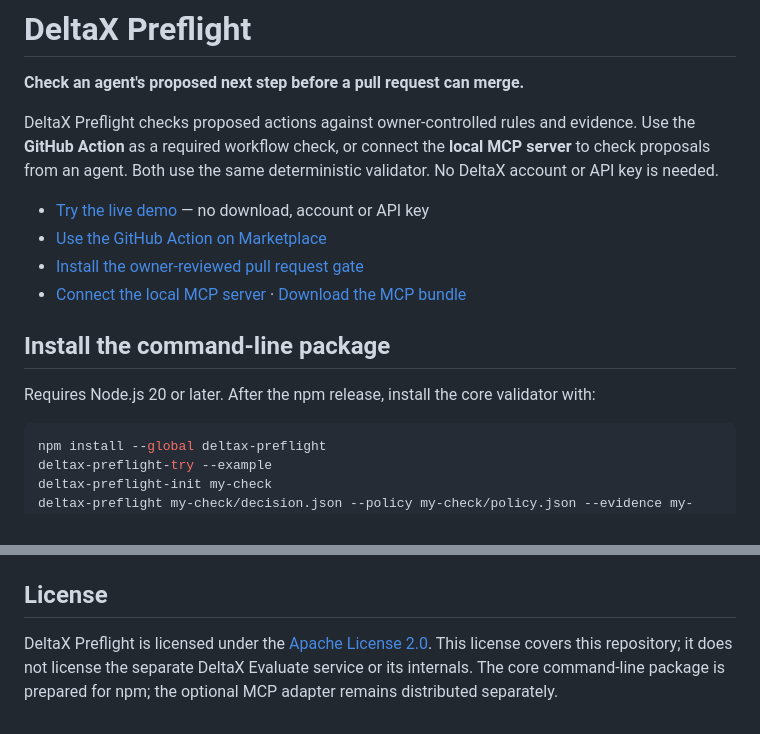
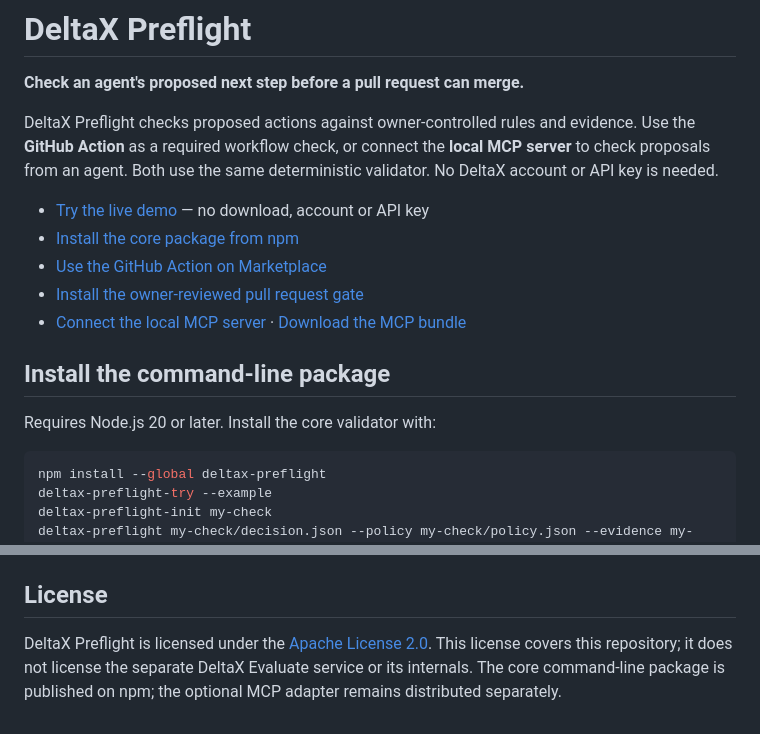
Before and after one commit to DeltaX-Public/deltax-preflight, a Markdown page: README.md, 2 parts joined by grey strips. Drawn GitHub-style.

Commit message:
Link the published npm package (#19)
Co-authored-by: DeltaX <203403209+DeltaX-Kairos@users.noreply.github.com>

````diff
--- a/README.md
+++ b/README.md
@@ -5,13 +5,14 @@
 DeltaX Preflight checks proposed actions against owner-controlled rules and evidence. Use the **GitHub Action** as a required workflow check, or connect the **local MCP server** to check proposals from an agent. Both use the same deterministic validator. No DeltaX account or API key is needed.
 
 - [Try the live demo](https://deltax-public.github.io/deltax-preflight/) — no download, account or API key
+- [Install the core package from npm](https://www.npmjs.com/package/deltax-preflight/v/0.1.0)
 - [Use the GitHub Action on Marketplace](https://github.com/marketplace/actions/deltax-preflight)
 - [Install the owner-reviewed pull request gate](https://github.com/DeltaX-Public/deltax-preflight/blob/main/examples/github-agent-gate/README.md)
 - [Connect the local MCP server](https://github.com/DeltaX-Public/deltax-preflight/blob/main/mcp/README.md) · [Download the MCP bundle](https://github.com/DeltaX-Public/deltax-preflight/releases/tag/mcp-v0.1.0)
 
 ## Install the command-line package
 
-Requires Node.js 20 or later. After the npm release, install the core validator with:
+Requires Node.js 20 or later. Install the core validator with:
 
 ```sh
 npm install --global deltax-preflight
@@ -156,4 +157,4 @@ The first prototype put `constraints` and candidate `facts` in one decision enve
 
 ## License
 
-DeltaX Preflight is licensed under the [Apache License 2.0](https://github.com/DeltaX-Public/deltax-preflight/blob/main/LICENSE). This license covers this repository; it does not license the separate DeltaX Evaluate service or its internals. The core command-line package is prepared for npm; the optional MCP adapter remains distributed separately.
+DeltaX Preflight is licensed under the [Apache License 2.0](https://github.com/DeltaX-Public/deltax-preflight/blob/main/LICENSE). This license covers this repository; it does not license the separate DeltaX Evaluate service or its internals. The core command-line package is published on npm; the optional MCP adapter remains distributed separately.
````
